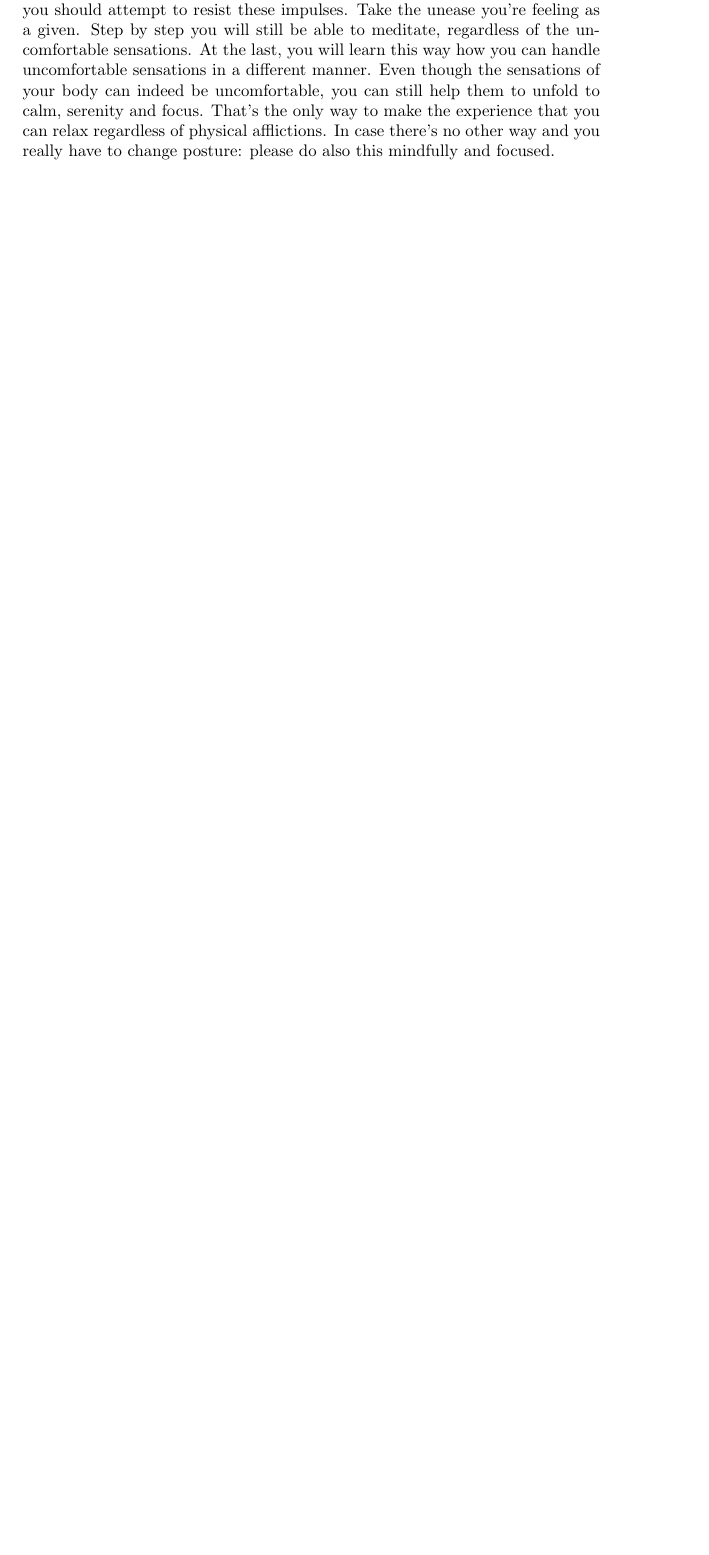
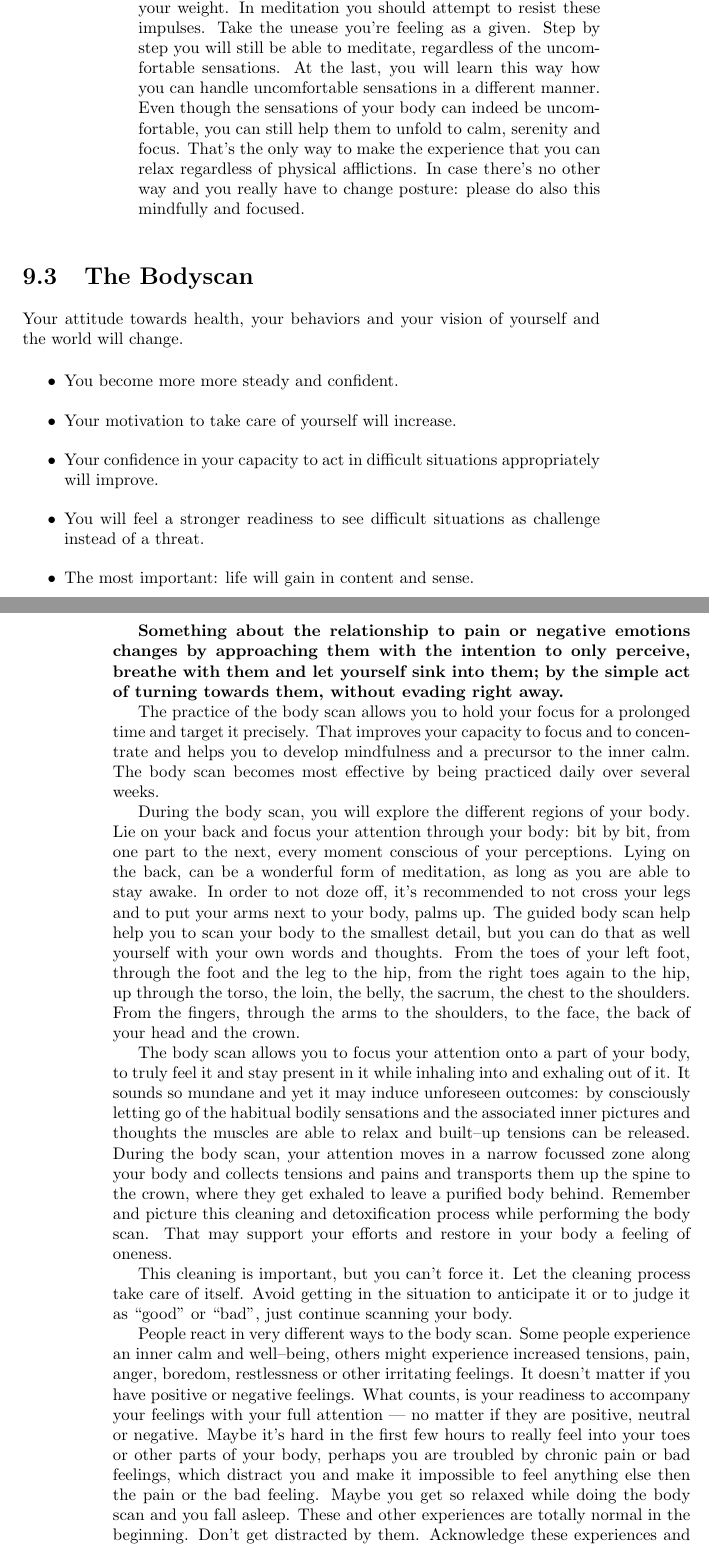
Before and after one commit to rafanussbaum/Stress, a LaTeX thesis (Book.Stress_regulation.tex, which reads StressRegulation/BodyScan.tex, StressRegulation/Chapter_StressRegulation.tex): part of page 47 of 145 before the commit and two parts of pages 47 and 48 of 147 after it, the two joined at a grey line, cut so that both start at the same text, the shorter picture padded with empty space. Compiled offline with pdfLaTeX.

Commit message:
finished bodyscan

```diff
--- /dev/null
+++ b/StressRegulation/BodyScan.tex
@@ -0,0 +1,58 @@
+\documentclass[../main.tex]{subfiles}
+\graphicspath{{\subfix{../images/}}}
+\begin{document}
+\label{Ex:BodyScan}\index{exercises!Body Scan}\index{Body Scan}
+
+Your attitude towards health,  your behaviors and your vision of yourself and the world will change.
+
+\begin{itemize}
+\item You become more more {steady and confident}.
+\item Your motivation to {take care of yourself} will increase.
+\item Your confidence in your capacity to {act in difficult situations appropriately} will improve.
+\item You will feel a stronger readiness to {see difficult situations as challenge} instead of a threat.
+\item The most important: {life will gain in content and sense}.
+\end{itemize}
+
+\textbf{Something about the {relationship to pain or negative emotions changes} by approaching them with the intention to {only perceive}, {breathe} with them and let yourself {sink into them};
+  by the simple act of {turning towards them}, without evading right away.}
+
+The practice of the body scan allows you to hold your {focus for a prolonged time} and target it precisely.
+That improves your {capacity to focus} and to concentrate and helps you to develop mindfulness and a precursor to the {inner calm}.
+The body scan becomes most effective by being practiced {daily over several weeks}.
+
+During the body scan, you will {explore the different regions of your body}.
+{Lie on your back} and focus your attention through your body: bit by bit, from one part to the next, every moment {conscious of your perceptions}.
+{Lying on the back}, can be a wonderful form of meditation, as long as you are able to {stay awake}.
+In order to not doze off, it's recommended to {not cross your legs} and to put your {arms next to your body, palms up}.
+The guided body scan help help you to scan your body to the smallest detail, but you can do that as well yourself with {your own words and thoughts}.
+{From the toes of your left foot, through the foot and the leg to the hip, from the right toes again to the hip, up through the torso, the loin, the belly, the sacrum, the chest to the shoulders.
+  From the fingers, through the arms to the shoulders, to the face, the back of your head and the crown}.
+
+The body scan allows you to {focus your attention} onto a part of your body, to truly feel it and {stay present} in it while {inhaling into and exhaling out of it}.
+It sounds so mundane and yet it may induce {unforeseen outcomes}:
+by consciously letting go of the habitual bodily sensations and the associated inner pictures and thoughts
+the muscles are able to {relax} and built--up tensions can be released.
+During the body scan, your {attention moves in a narrow focussed zone} along your body and {collects tensions and pains} and transports them up the spine to the crown,
+where they {get exhaled} to leave a {purified body} behind.
+Remember and picture this cleaning and detoxification process while performing the body scan.
+That may support your efforts and restore in your body a feeling of oneness.
+
+This {cleaning} is important, but you can't force it.
+Let the cleaning process {take care of itself}.
+Avoid getting in the situation to anticipate it or to judge it as ``good'' or ``bad'', just continue scanning your body.
+
+People react in very different ways to the body scan.
+Some people experience an {inner calm and well--being},
+others might experience {increased tensions, pain, anger, boredom, restlessness} or other irritating feelings.
+It doesn't matter if you have positive or negative feelings.
+What counts, is {your readiness to accompany your feelings with your full attention} --- no matter if they are positive, neutral or negative.
+Maybe it's hard in the first few hours to {really feel into your toes} or other parts of your body,
+perhaps you are troubled by {chronic pain or bad feelings}, which distract you and make it {impossible to feel anything else} then the pain or the bad feeling.
+Maybe you get so {relaxed} while doing the body scan and you {fall asleep}.
+These and other experiences are {totally normal in the beginning}.
+Don't get distracted by them.
+Acknowledge these experiences and {continue practising the body scan}.
+
+\epigraph{Allow yourself to experience the intensity of every feeling --- if pleasant or unpleasant ---  exactly at it's turn. }{\textit{Jon Kabat--Zinn}}
+
+\end{document}
--- a/StressRegulation/Chapter_StressRegulation.tex
+++ b/StressRegulation/Chapter_StressRegulation.tex
@@ -69,8 +69,11 @@
 \section{The Sitting Meditation} % p. 49-59
 \subfile{SittingMeditation.tex}
 
-% \section{The Bodyscan}
-% \section{Early in the Morning}
+\section{The Bodyscan}
+
+\subfile{BodyScan.tex}
+
+%\section{Early in the Morning}
 % \section{Exercise: Consciously Waking Up}
 
 \newpage
```
Also changed, not shown: Exercises/Exercises.tex (+2 -1 lines), Learning/Posture.tex (+3 -3 lines), StressRegulation/SittingMeditation.tex (+27 -17 lines).
